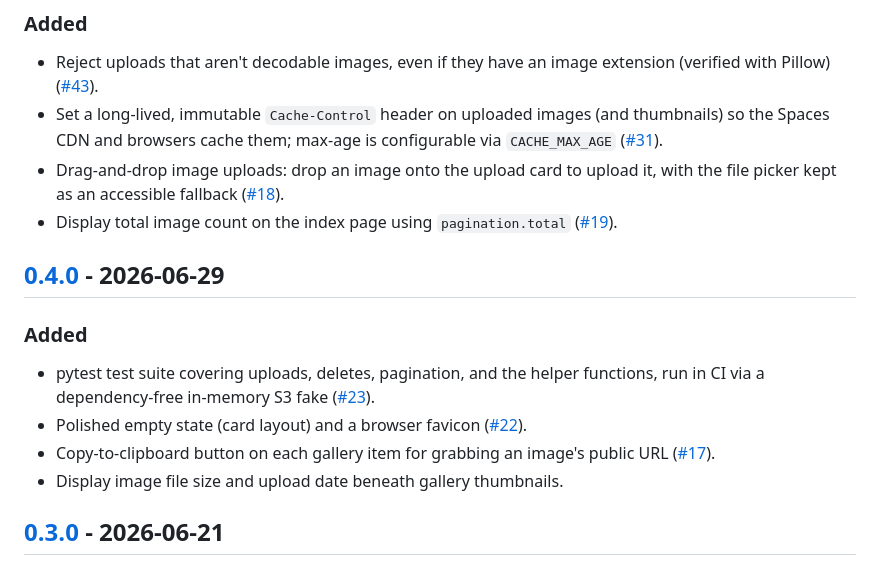
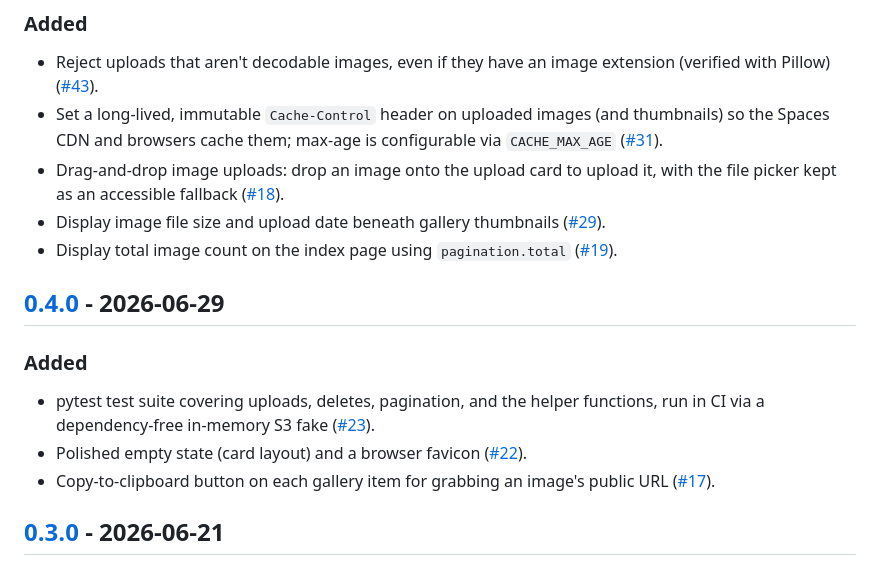
Before and after one commit to oceanforge/spaces-gallery, a Markdown page: CHANGELOG.md, the part around one of its changes. Rendered like a GitHub page.

```diff
--- a/CHANGELOG.md
+++ b/CHANGELOG.md
@@ -14,6 +16,7 @@ adheres to [Semantic Versioning](https://semver.org/spec/v2.0.0.html).
   via `CACHE_MAX_AGE` ([#31]).
 - Drag-and-drop image uploads: drop an image onto the upload card to upload it,
   with the file picker kept as an accessible fallback ([#18]).
+- Display image file size and upload date beneath gallery thumbnails ([#29]).
 - Display total image count on the index page using `pagination.total` ([#19]).
 
 ## [0.4.0] - 2026-06-29
@@ -24,7 +27,6 @@ adheres to [Semantic Versioning](https://semver.org/spec/v2.0.0.html).
 - Polished empty state (card layout) and a browser favicon ([#22]).
 - Copy-to-clipboard button on each gallery item for grabbing an image's public
   URL ([#17]).
-- Display image file size and upload date beneath gallery thumbnails.
 
 ## [0.3.0] - 2026-06-21
 
```
Also changed, not shown: other parts of CHANGELOG.md (+5 -1 lines).
